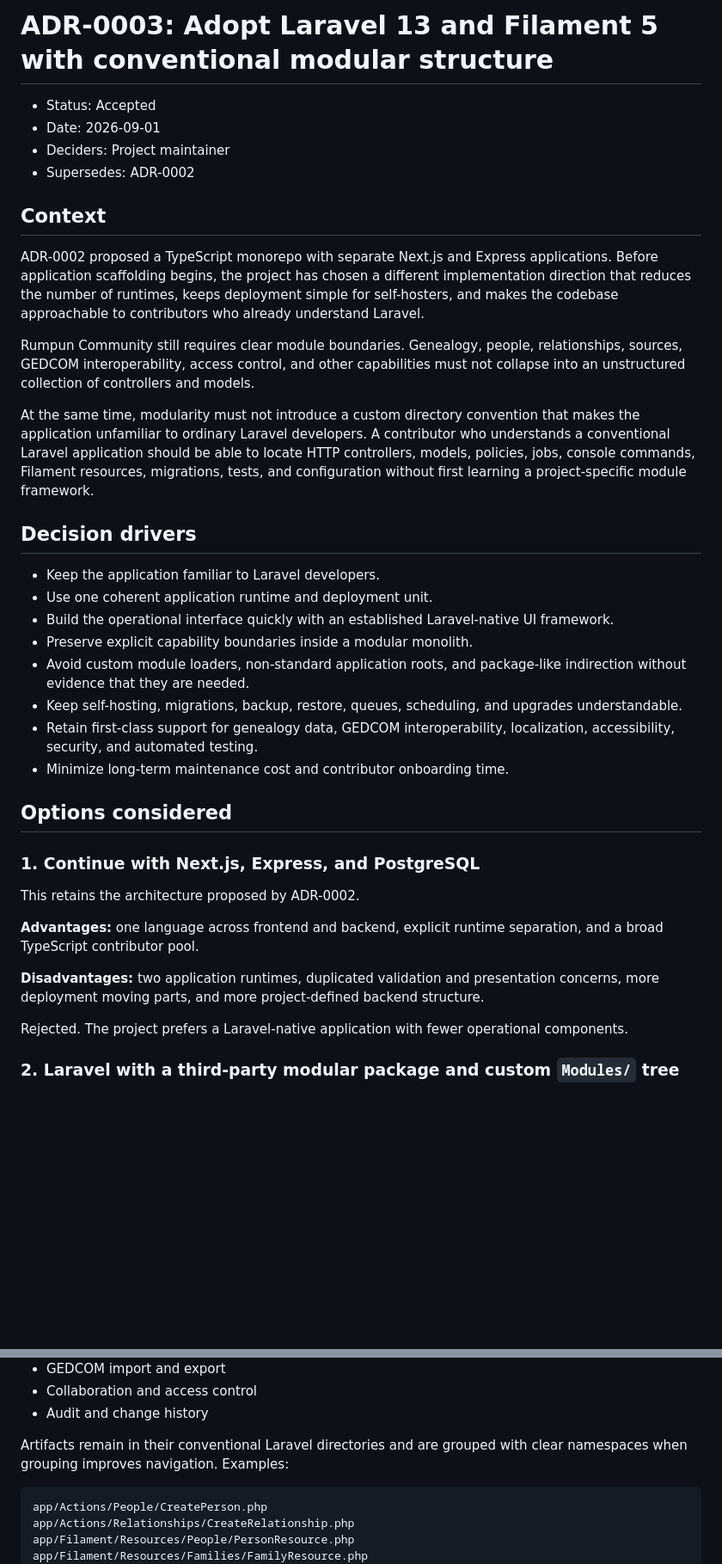
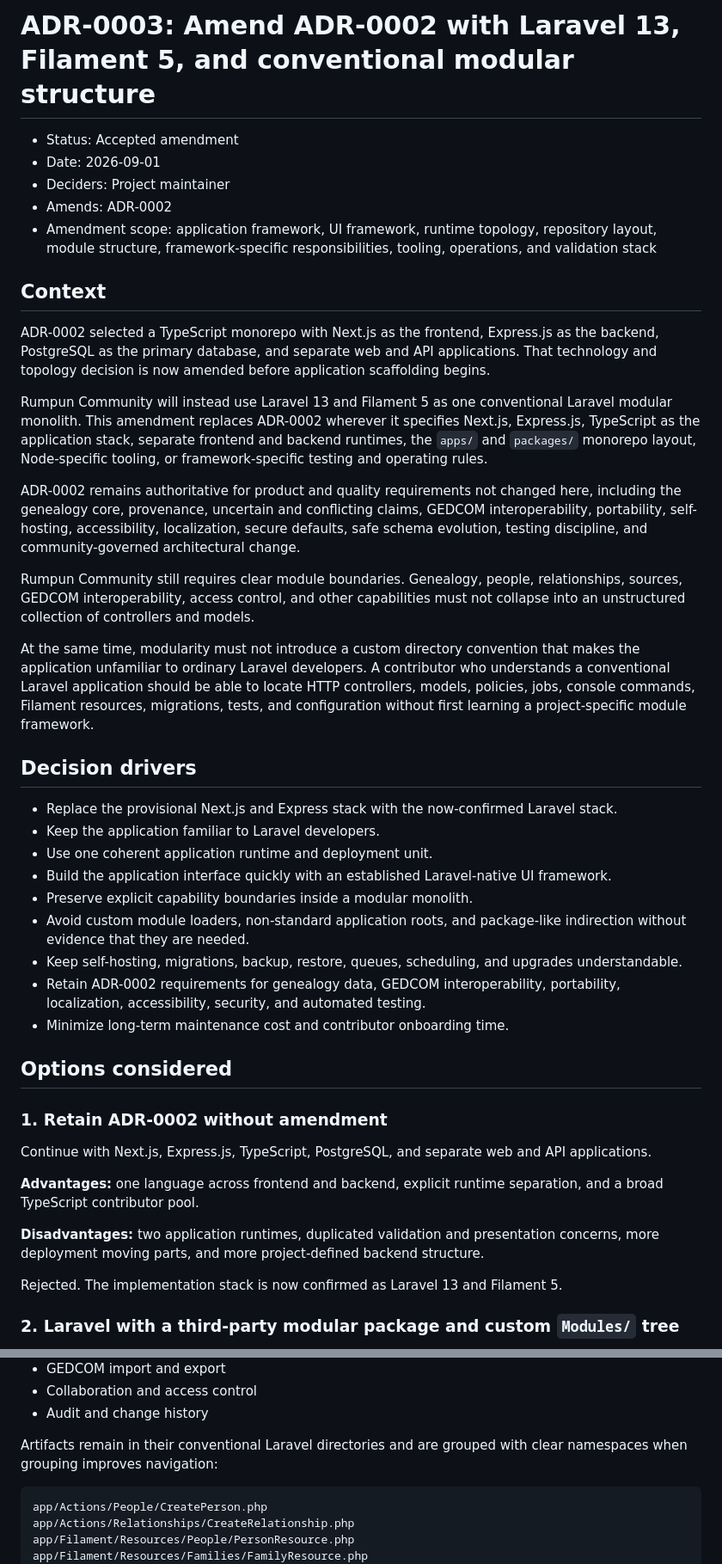
Before and after one commit to rumpun-app/rumpun-community, a Markdown page: docs/adr/0003-laravel-filament-modular-monolith.md, 2 parts joined by grey strips. Shown at 86% size. GitHub-like rendering; blank space fills up the shorter version.

Commit message:
docs(adr): clarify ADR-0003 amends ADR-0002

````diff
--- a/docs/adr/0003-laravel-filament-modular-monolith.md
+++ b/docs/adr/0003-laravel-filament-modular-monolith.md
@@ -1,13 +1,18 @@
-# ADR-0003: Adopt Laravel 13 and Filament 5 with conventional modular structure
+# ADR-0003: Amend ADR-0002 with Laravel 13, Filament 5, and conventional modular structure
 
-- Status: Accepted
+- Status: Accepted amendment
 - Date: 2026-09-01
 - Deciders: Project maintainer
-- Supersedes: ADR-0002
+- Amends: ADR-0002
+- Amendment scope: application framework, UI framework, runtime topology, repository layout, module structure, framework-specific responsibilities, tooling, operations, and validation stack
 
 ## Context
 
-ADR-0002 proposed a TypeScript monorepo with separate Next.js and Express applications. Before application scaffolding begins, the project has chosen a different implementation direction that reduces the number of runtimes, keeps deployment simple for self-hosters, and makes the codebase approachable to contributors who already understand Laravel.
+ADR-0002 selected a TypeScript monorepo with Next.js as the frontend, Express.js as the backend, PostgreSQL as the primary database, and separate web and API applications. That technology and topology decision is now amended before application scaffolding begins.
+
+Rumpun Community will instead use Laravel 13 and Filament 5 as one conventional Laravel modular monolith. This amendment replaces ADR-0002 wherever it specifies Next.js, Express.js, TypeScript as the application stack, separate frontend and backend runtimes, the `apps/` and `packages/` monorepo layout, Node-specific tooling, or framework-specific testing and operating rules.
+
+ADR-0002 remains authoritative for product and quality requirements not changed here, including the genealogy core, provenance, uncertain and conflicting claims, GEDCOM interoperability, portability, self-hosting, accessibility, localization, secure defaults, safe schema evolution, testing discipline, and community-governed architectural change.
 
 Rumpun Community still requires clear module boundaries. Genealogy, people, relationships, sources, GEDCOM interoperability, access control, and other capabilities must not collapse into an unstructured collection of controllers and models.
 
@@ -15,26 +20,27 @@ At the same time, modularity must not introduce a custom directory convention th
 
 ## Decision drivers
 
+- Replace the provisional Next.js and Express stack with the now-confirmed Laravel stack.
 - Keep the application familiar to Laravel developers.
 - Use one coherent application runtime and deployment unit.
-- Build the operational interface quickly with an established Laravel-native UI framework.
+- Build the application interface quickly with an established Laravel-native UI framework.
 - Preserve explicit capability boundaries inside a modular monolith.
 - Avoid custom module loaders, non-standard application roots, and package-like indirection without evidence that they are needed.
 - Keep self-hosting, migrations, backup, restore, queues, scheduling, and upgrades understandable.
-- Retain first-class support for genealogy data, GEDCOM interoperability, localization, accessibility, security, and automated testing.
+- Retain ADR-0002 requirements for genealogy data, GEDCOM interoperability, portability, localization, accessibility, security, and automated testing.
 - Minimize long-term maintenance cost and contributor onboarding time.
 
 ## Options considered
 
-### 1. Continue with Next.js, Express, and PostgreSQL
+### 1. Retain ADR-0002 without amendment
 
-This retains the architecture proposed by ADR-0002.
+Continue with Next.js, Express.js, TypeScript, PostgreSQL, and separate web and API applications.
 
 **Advantages:** one language across frontend and backend, explicit runtime separation, and a broad TypeScript contributor pool.
 
 **Disadvantages:** two application runtimes, duplicated validation and presentation concerns, more deployment moving parts, and more project-defined backend structure.
 
-Rejected. The project prefers a Laravel-native application with fewer operational components.
+Rejected. The implementation stack is now confirmed as Laravel 13 and Filament 5.
 
 ### 2. Laravel with a third-party modular package and custom `Modules/` tree
 
@@ -122,7 +137,7 @@ Modules are logical capability boundaries, not alternate Laravel applications. I
 - Collaboration and access control
 - Audit and change history
 
-Artifacts remain in their conventional Laravel directories and are grouped with clear namespaces when grouping improves navigation. Examples:
+Artifacts remain in their conventional Laravel directories and are grouped with clear namespaces when grouping improves navigation:
 
 ```text
 app/Actions/People/CreatePerson.php
````
Also changed, not shown: other parts of docs/adr/0003-laravel-filament-modular-monolith.md (+17 -6 lines).
